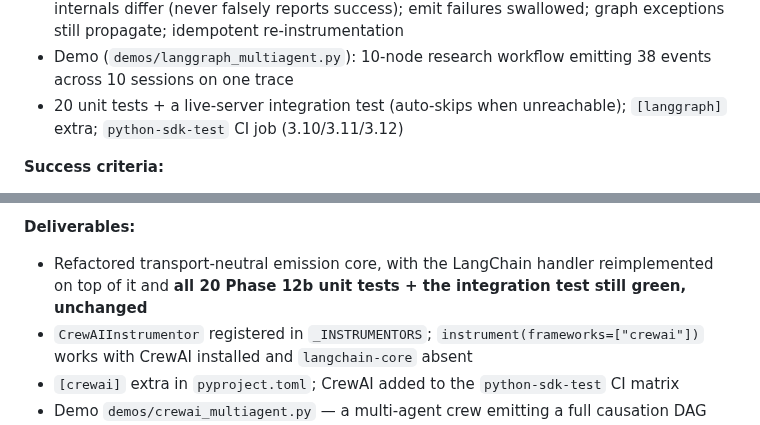
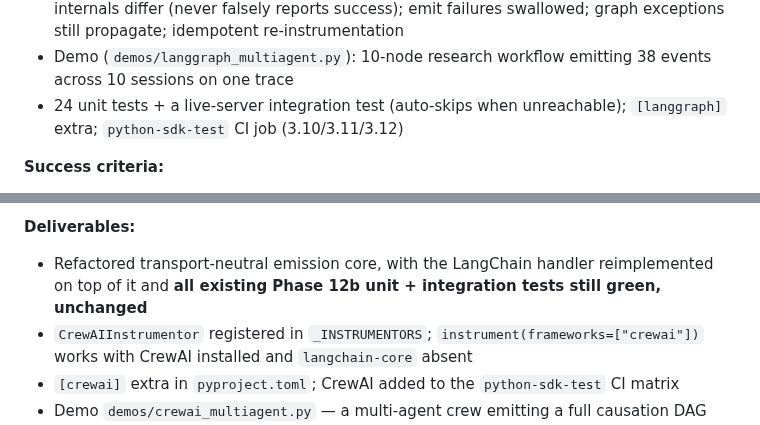
Before and after one commit to surpradhan/agent-event-protocol, a Markdown page: PRD.md, 2 parts joined by grey strips. Rendered like a GitHub page.

Commit message:
docs(prd): correct Phase 12b test count (20 → 24), de-hardcode in 12c deliverable
Review of #34 found the spec hardcoded "20 Phase 12b unit tests" but the merged
test file has 24. Fix the 12b record to 24, and de-hardcode the 12c deliverable
to "all existing Phase 12b unit + integration tests" so it can't drift again.

Co-Authored-By: Claude Opus 4.8 <noreply@anthropic.com>

```diff
--- a/PRD.md
+++ b/PRD.md
@@ -209,7 +209,7 @@ OpenTelemetry's [GenAI semantic conventions](https://opentelemetry.io/docs/specs
 - Pluggable `FrameworkInstrumentor` registry so CrewAI/AutoGen can be added by registering one class
 - Host-safe: no-op + warning when LangGraph/langchain-core absent or framework internals differ (never falsely reports success); emit failures swallowed; graph exceptions still propagate; idempotent re-instrumentation
 - Demo (`demos/langgraph_multiagent.py`): 10-node research workflow emitting 38 events across 10 sessions on one trace
-- 20 unit tests + a live-server integration test (auto-skips when unreachable); `[langgraph]` extra; `python-sdk-test` CI job (3.10/3.11/3.12)
+- 24 unit tests + a live-server integration test (auto-skips when unreachable); `[langgraph]` extra; `python-sdk-test` CI job (3.10/3.11/3.12)
 
 **Success criteria:**
 - ✅ `aep.instrument()` works on LangGraph with no other code changes (verified end-to-end against an installed LangGraph 1.x)
@@ -244,7 +244,7 @@ OpenTelemetry's [GenAI semantic conventions](https://opentelemetry.io/docs/specs
 - every `causation_id` resolves to a real emitted event; one `trace_id` spans the whole kickoff (identical causation-DAG guarantees as 12b)
 
 **Deliverables:**
-- Refactored transport-neutral emission core, with the LangChain handler reimplemented on top of it and **all 20 Phase 12b unit tests + the integration test still green, unchanged**
+- Refactored transport-neutral emission core, with the LangChain handler reimplemented on top of it and **all existing Phase 12b unit + integration tests still green, unchanged**
 - `CrewAIInstrumentor` registered in `_INSTRUMENTORS`; `instrument(frameworks=["crewai"])` works with CrewAI installed and `langchain-core` absent
 - `[crewai]` extra in `pyproject.toml`; CrewAI added to the `python-sdk-test` CI matrix
 - Demo `demos/crewai_multiagent.py` — a multi-agent crew emitting a full causation DAG (multiple sessions, one trace, no dangling causation links), mirroring `langgraph_multiagent.py`
```
